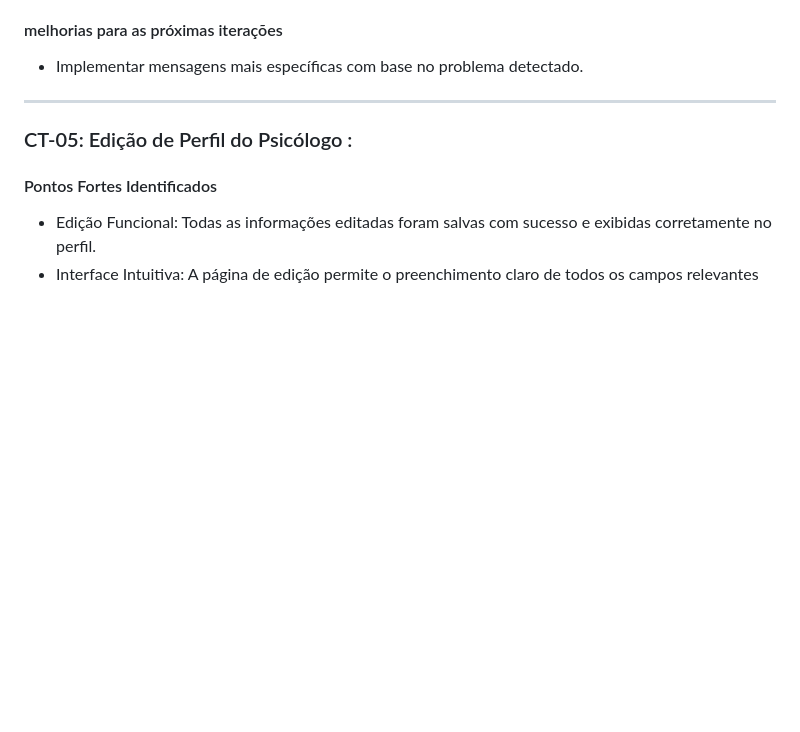
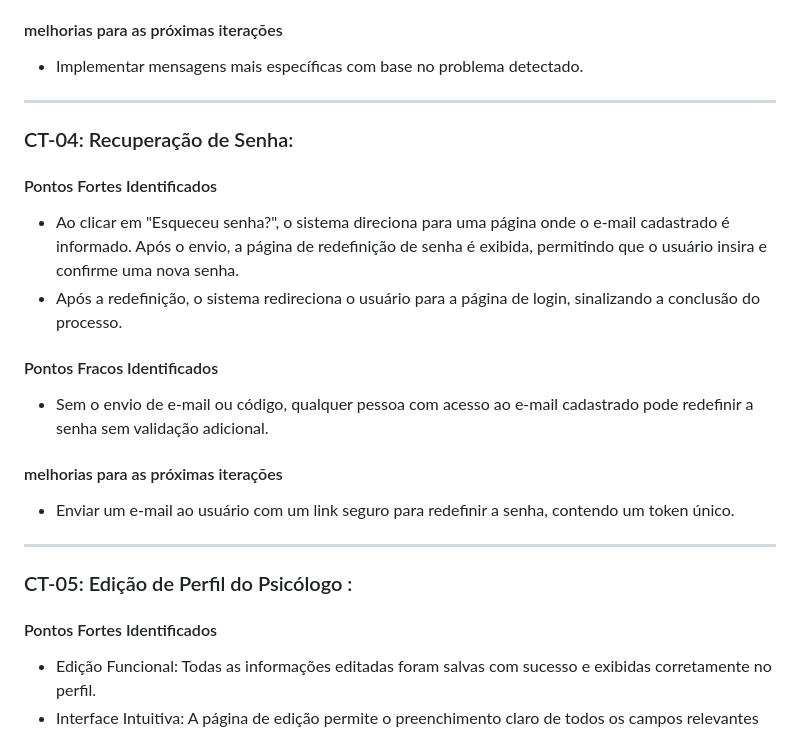
Before and after one commit to emersonjuunior/psiconexao, a Markdown page: docs/09-Registro de Testes de Software.md, the part around the change. GitHub-like rendering; blank space fills up the shorter version.

```diff
--- a/docs/09-Registro de Testes de Software.md
+++ b/docs/09-Registro de Testes de Software.md
@@ -108,6 +108,19 @@ Para cada caso de teste definido no Plano de Testes de Software, realize o regis
 #### melhorias para as próximas iterações <br>
 - Implementar mensagens mais específicas com base no problema detectado.<br>
 ---
+### CT-04: Recuperação de Senha:
+#### Pontos Fortes Identificados <br>
+- Ao clicar em "Esqueceu senha?", o sistema direciona para uma página onde o e-mail cadastrado é informado.
+Após o envio, a página de redefinição de senha é exibida, permitindo que o usuário insira e confirme uma nova senha.
+- Após a redefinição, o sistema redireciona o usuário para a página de login, sinalizando a conclusão do processo.<br>
+
+#### Pontos Fracos Identificados <br>
+- Sem o envio de e-mail ou código, qualquer pessoa com acesso ao e-mail cadastrado pode redefinir a senha sem validação adicional.<br>
+
+#### melhorias para as próximas iterações <br>
+- Enviar um e-mail ao usuário com um link seguro para redefinir a senha, contendo um token único.<br>
+---
+
 
 ### CT-05: Edição de Perfil do Psicólogo :
 #### Pontos Fortes Identificados <br>
```
